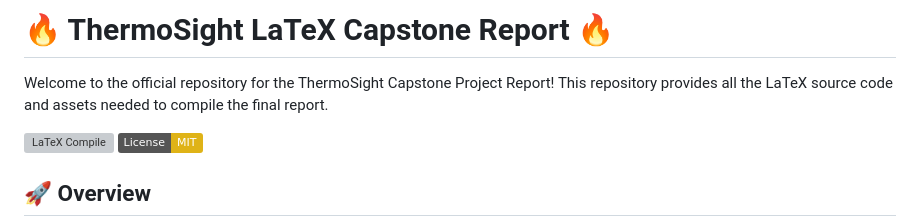
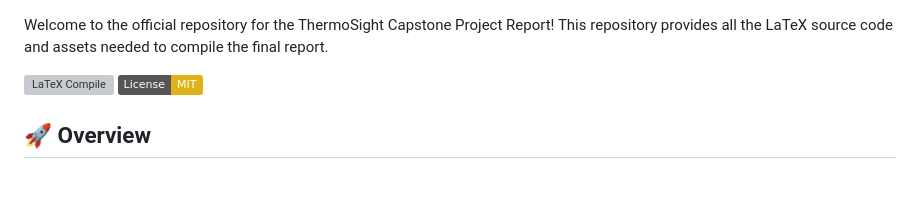
Before and after one commit to yxshee/thermosight-latex, a Markdown page: README.md, the part around the change. Rendered like a GitHub page; badges without logos; blank space fills up the shorter version; grey boxes are pictures that could not be loaded.

```diff
--- a/README.md
+++ b/README.md
@@ -1,4 +1,4 @@
-# 🔥 ThermoSight LaTeX Capstone Report 🔥
+
 
 Welcome to the official repository for the ThermoSight Capstone Project Report! This repository provides all the LaTeX source code and assets needed to compile the final report.
 
```
